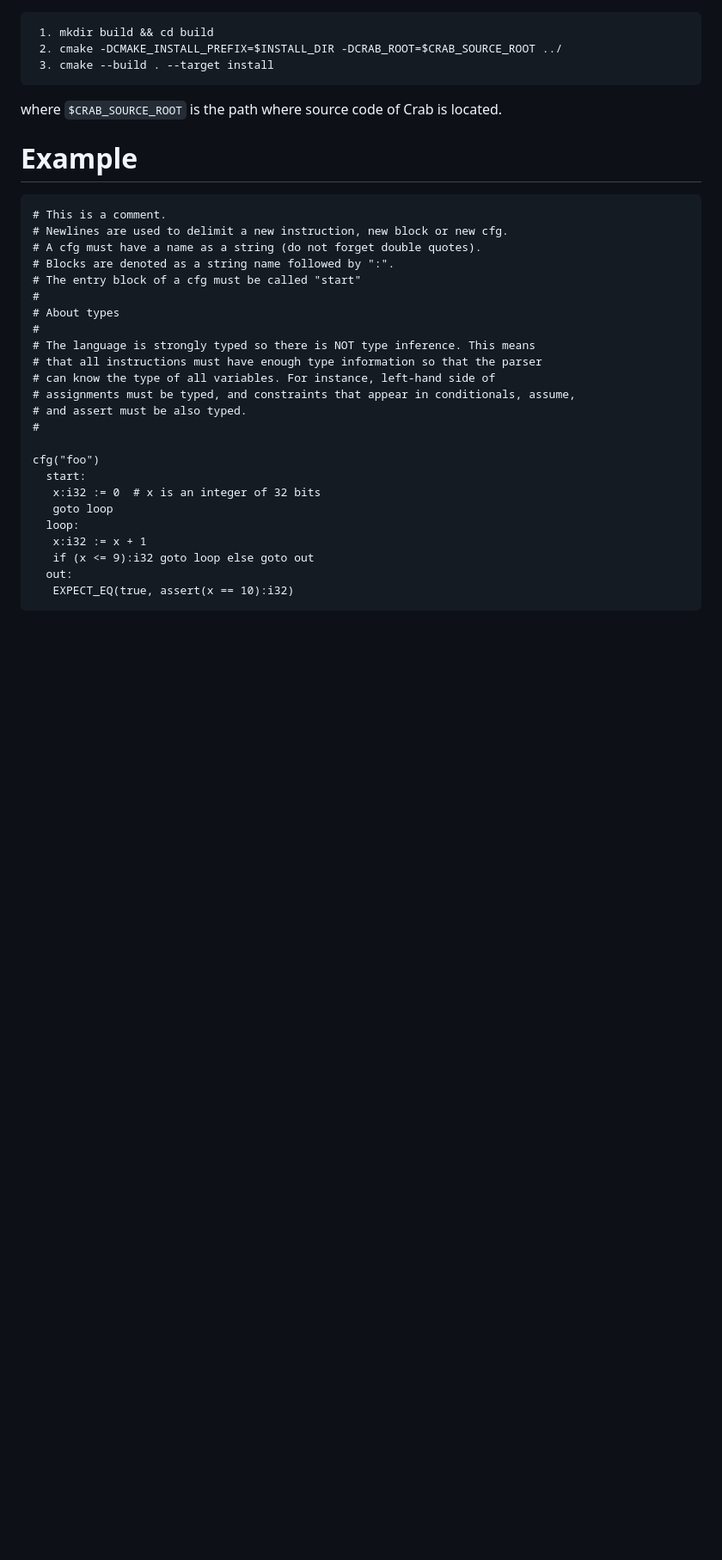
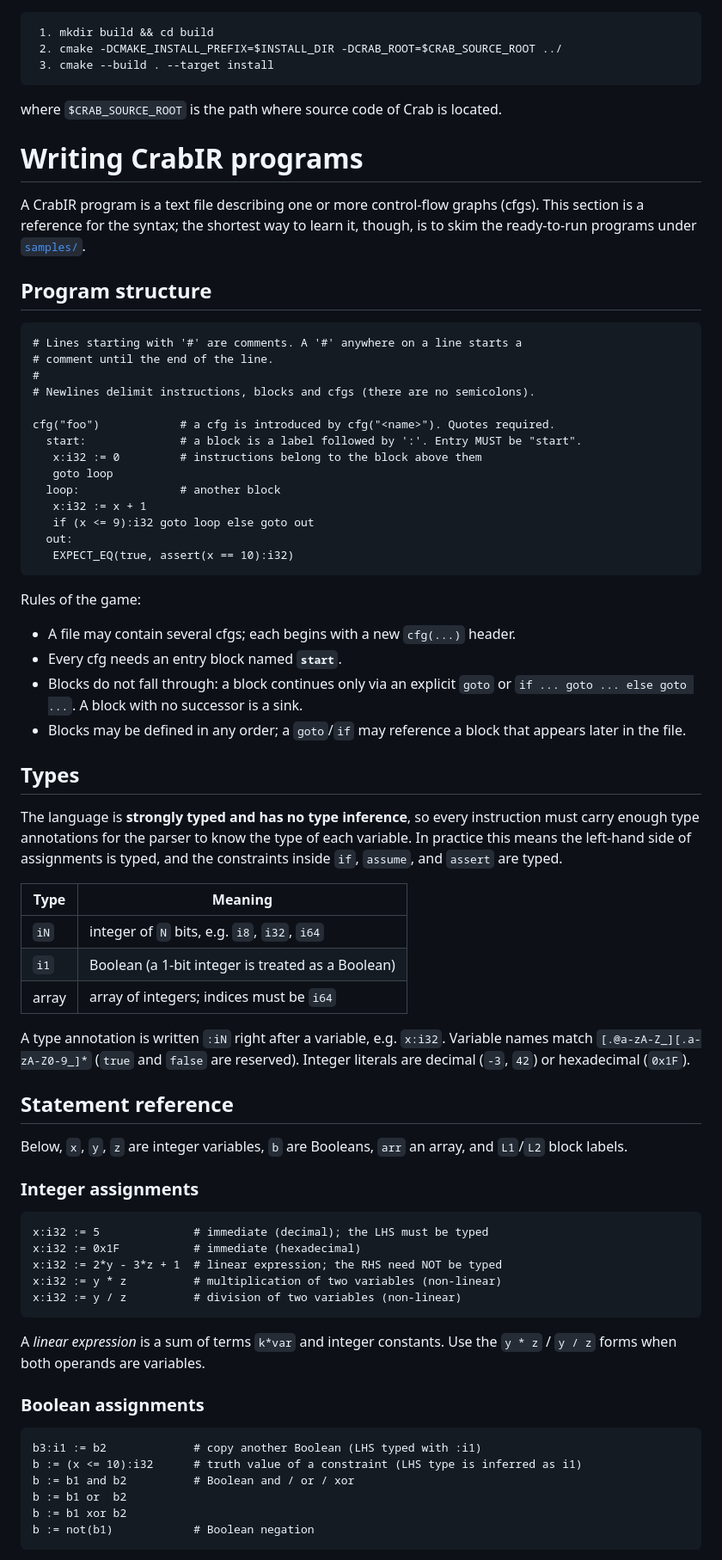
Before and after one commit to caballa/crabber, a Markdown page: README.md, the part around one of its changes. Shown at 86% size. Rendered like a GitHub page; blank space fills up the shorter version.

Commit message:
doc: updated README.md

````diff
--- a/README.md
+++ b/README.md
@@ -27,30 +27,83 @@ server). See [`build-wasm/`](build-wasm/) for how it is built.
 where `$CRAB_SOURCE_ROOT` is the path where source code of Crab is
 located.
 
-# Example #
+# Writing CrabIR programs #
+
+A CrabIR program is a text file describing one or more control-flow graphs
+(cfgs). This section is a reference for the syntax; the shortest way to learn
+it, though, is to skim the ready-to-run programs under [`samples/`](samples/).
+
+## Program structure ##
 
 ```
-# This is a comment.
-# Newlines are used to delimit a new instruction, new block or new cfg.
-# A cfg must have a name as a string (do not forget double quotes).
-# Blocks are denoted as a string name followed by ":".
-# The entry block of a cfg must be called "start"
+# Lines starting with '#' are comments. A '#' anywhere on a line starts a
+# comment until the end of the line.
 #
-# About types
-#
-# The language is strongly typed so there is NOT type inference. This means
-# that all instructions must have enough type information so that the parser
-# can know the type of all variables. For instance, left-hand side of
-# assignments must be typed, and constraints that appear in conditionals, assume,
-# and assert must be also typed.
-#
+# Newlines delimit instructions, blocks and cfgs (there are no semicolons).
 
-cfg("foo")
-  start:
-   x:i32 := 0  # x is an integer of 32 bits
+cfg("foo")            # a cfg is introduced by cfg("<name>"). Quotes required.
+  start:              # a block is a label followed by ':'. Entry MUST be "start".
+   x:i32 := 0         # instructions belong to the block above them
    goto loop
-  loop:
+  loop:               # another block
    x:i32 := x + 1
    if (x <= 9):i32 goto loop else goto out
   out:
    EXPECT_EQ(true, assert(x == 10):i32)
+```
+
+Rules of the game:
+
+- A file may contain several cfgs; each begins with a new `cfg(...)` header.
+- Every cfg needs an entry block named **`start`**.
+- Blocks do not fall through: a block continues only via an explicit `goto` or
+  `if ... goto ... else goto ...`. A block with no successor is a sink.
+- Blocks may be defined in any order; a `goto`/`if` may reference a block that
+  appears later in the file.
+
+## Types ##
+
+The language is **strongly typed and has no type inference**, so every
+instruction must carry enough type annotations for the parser to know the type
+of each variable. In practice this means the left-hand side of assignments is
+typed, and the constraints inside `if`, `assume`, and `assert` are typed.
+
+| Type          | Meaning                                            |
+|---------------|----------------------------------------------------|
+| `iN`          | integer of `N` bits, e.g. `i8`, `i32`, `i64`       |
+| `i1`          | Boolean (a 1-bit integer is treated as a Boolean)  |
+| array         | array of integers; indices must be `i64`           |
+
+A type annotation is written `:iN` right after a variable, e.g. `x:i32`.
+Variable names match `[.@a-zA-Z_][.a-zA-Z0-9_]*` (`true` and `false` are
+reserved). Integer literals are decimal (`-3`, `42`) or hexadecimal (`0x1F`).
+
+## Statement reference ##
+
+Below, `x`, `y`, `z` are integer variables, `b` are Booleans, `arr` an array,
+and `L1`/`L2` block labels.
+
+### Integer assignments ###
+
+```
+x:i32 := 5              # immediate (decimal); the LHS must be typed
+x:i32 := 0x1F           # immediate (hexadecimal)
+x:i32 := 2*y - 3*z + 1  # linear expression; the RHS need NOT be typed
+x:i32 := y * z          # multiplication of two variables (non-linear)
+x:i32 := y / z          # division of two variables (non-linear)
+```
+
+A *linear expression* is a sum of terms `k*var` and integer constants. Use the
+`y * z` / `y / z` forms when both operands are variables.
+
+### Boolean assignments ###
+
+```
+b3:i1 := b2             # copy another Boolean (LHS typed with :i1)
+b := (x <= 10):i32      # truth value of a constraint (LHS type is inferred as i1)
+b := b1 and b2          # Boolean and / or / xor
+b := b1 or  b2
+b := b1 xor b2
+b := not(b1)            # Boolean negation
+```
+
````
Also changed, not shown: other parts of README.md (+88 -0 lines).
